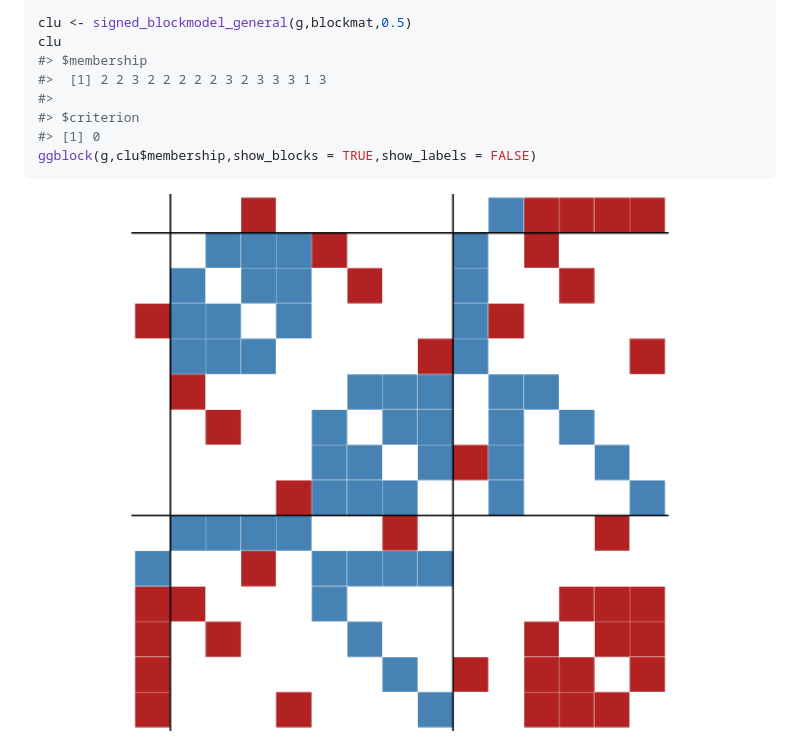
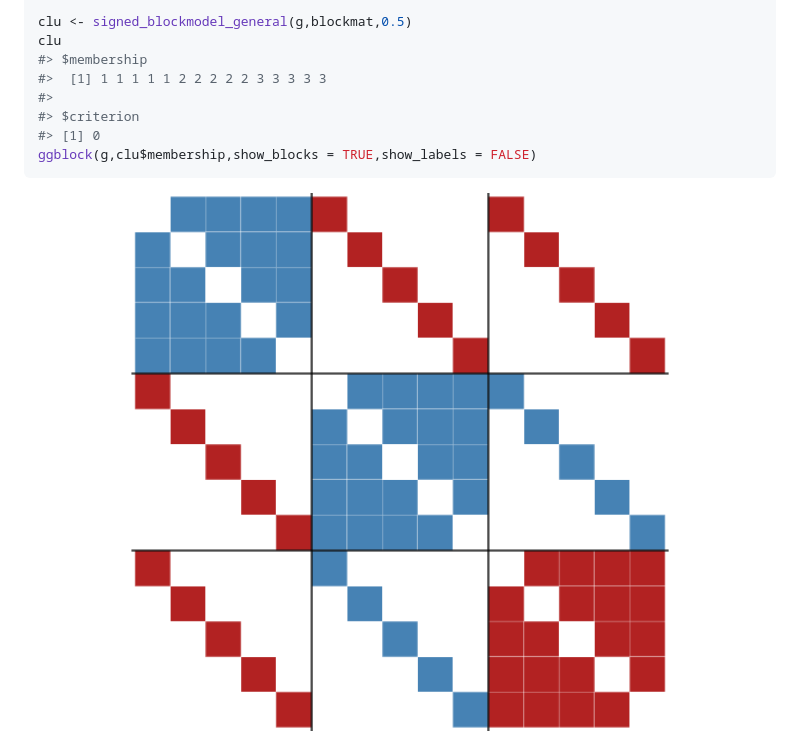
Before and after one commit to schochastics/signnet, a Markdown page: README.md, the part around the change printed below. Drawn GitHub-style; pictures changed too: man/figures/README-general_example-1.png.

```diff
--- a/README.md
+++ b/README.md
@@ -141,7 +137,7 @@ blockmat
 clu <- signed_blockmodel_general(g,blockmat,0.5)
 clu
 #> $membership
-#>  [1] 2 2 3 2 2 2 2 2 3 2 3 3 3 1 3
+#>  [1] 1 1 1 1 1 2 2 2 2 2 3 3 3 3 3
 #>
 #> $criterion
 #> [1] 0
```
Also changed, not shown: other parts of README.md (+8 -12 lines), man/figures/README-block_example-1.png, 3 other files.
